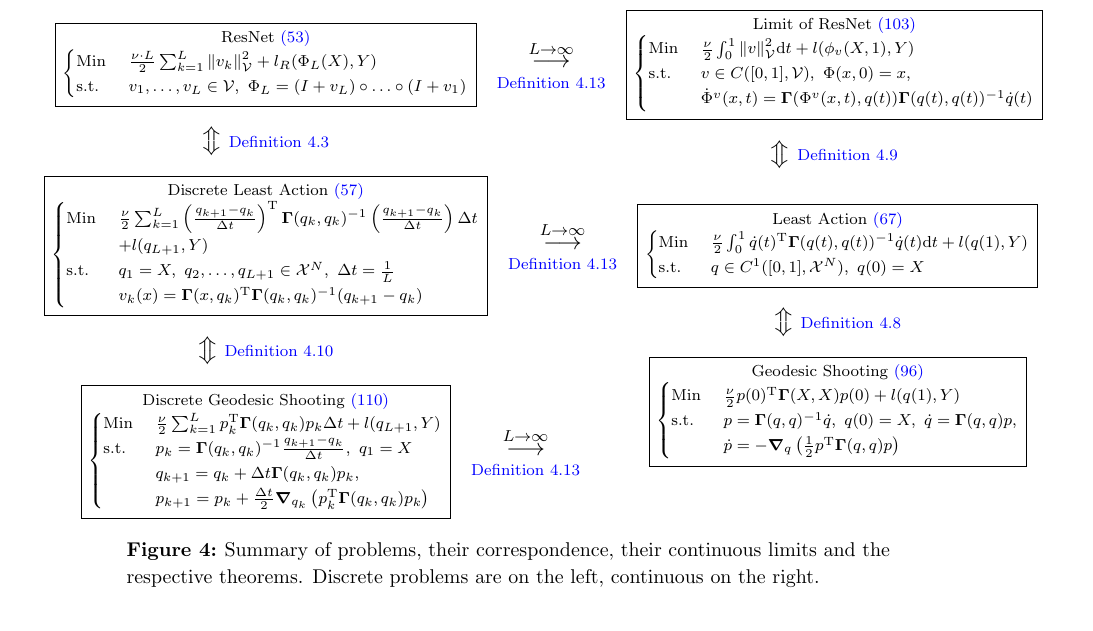
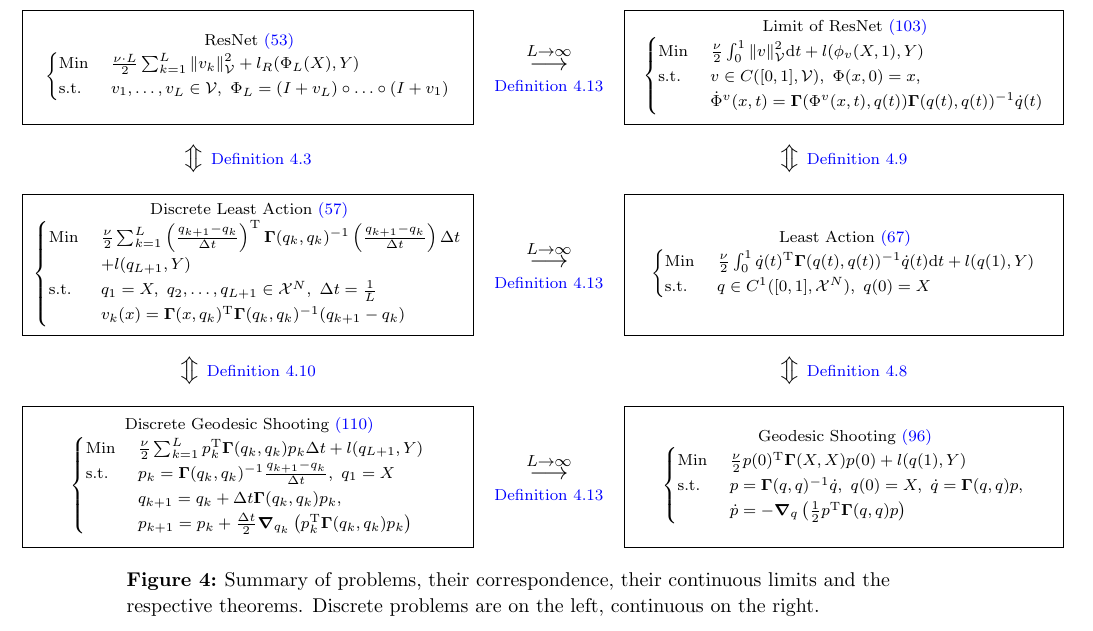
Before and after one commit to NKlug/thesis-mechanical-regression, a LaTeX document (latex/main.tex, which reads latex/figures/figure_convergence_sketch.tex): part of page 31 of 45, cut so that both start at the same text. Compiled offline with pdfLaTeX; an older LaTeX class or package is replaced by its successor.

Commit message:
Make all nodes the same size

```diff
--- a/latex/figures/figure_convergence_sketch.tex
+++ b/latex/figures/figure_convergence_sketch.tex
@@ -2,7 +2,7 @@
 	\makebox[\textwidth][c]{
 		\centering
 		\begin{tikzpicture}[font=\scriptsize, align=center]
-				\node[draw, above left, align=center] (a) {
+				\node[draw, above left, align=center, text width=77mm, minimum height=20mm] (a) {
 					ResNet \ref{prob:min-v-f}\\
 					$\begin{cases}
 						\text{Min~} & \frac{\nu \cdot L}{2} \sum_{k=1}^{L} \norm{v_k}_\cV^2
@@ -31,14 +31,14 @@
 				\node[below= of b,outer sep=-2em] (z3) {\large{$\big\Updownarrow$} \scriptsize\cref{theo:v-q-continuous-problem-equivalence}};
 				\node[right=of c, align=center,outer sep=-2em] (z4) {\large$\stackrel{L \rightarrow \infty}{\longrightarrow}$\\
 					\scriptsize\cref{theo:problem-convergence}};
-				\node[draw, below= of z3, right=of z4, align=center] (d) {
+				\node[draw, below= of z3, right=of z4, align=center, text width=75mm, minimum height=25mm] (d) {
 					Least Action \ref{prob:cont-least-action}\\
 					$\begin{cases}
 					\text{Min~} & \frac{\nu}{2} \int_{0}^{1} \dot{q}(t)^\mathrm{T} \mathbf{\Gamma}(q(t), q(t))^{-1}  \dot{q}(t) \mathrm{d}t + l(q(1), Y)\\
 					\text{s.t.~} & q \in C^1([0,1], \cX^N),\ q(0) = X
 					\end{cases}$};
 				\node[below= of d,outer sep=-2em] (z5) {\large{$\big\Updownarrow$} \scriptsize\cref{theo:geodesic-shooting}};
-				\node[draw, below= of z5, align=center] (e) {
+				\node[draw, below= of z5, align=center, text width=75mm, minimum height=25mm] (e) {
 					Geodesic Shooting \ref{prob:geodesic-shooting}\\
 					$\begin{cases}
 						\text{Min~} & \frac{\nu}{2} p(0)^\T \bGamma(X, X)p(0) + l(q(1), Y)\\
```
Also changed, not shown: latex/figures/figure_convergence_sketch.tex (6 more changed lines).
